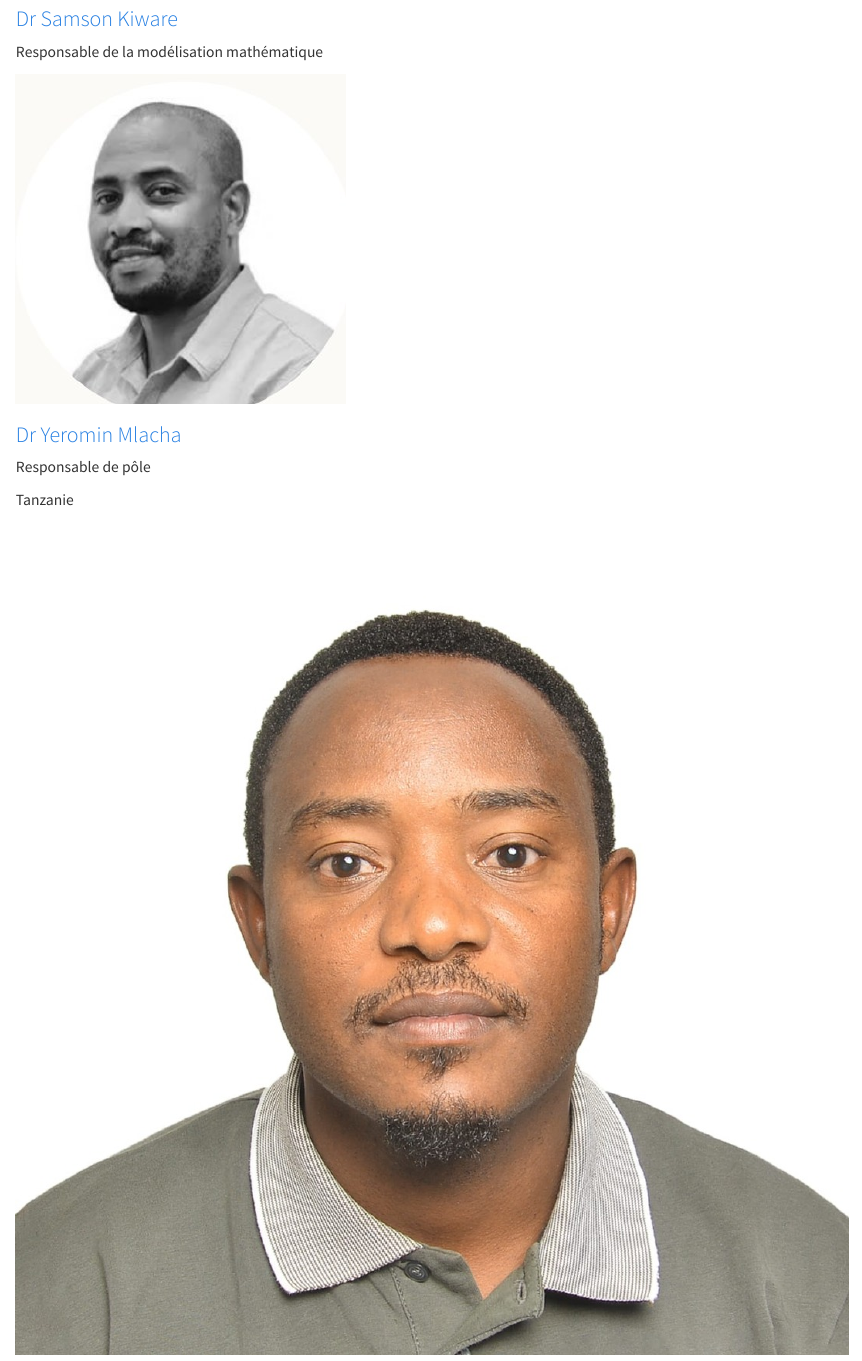
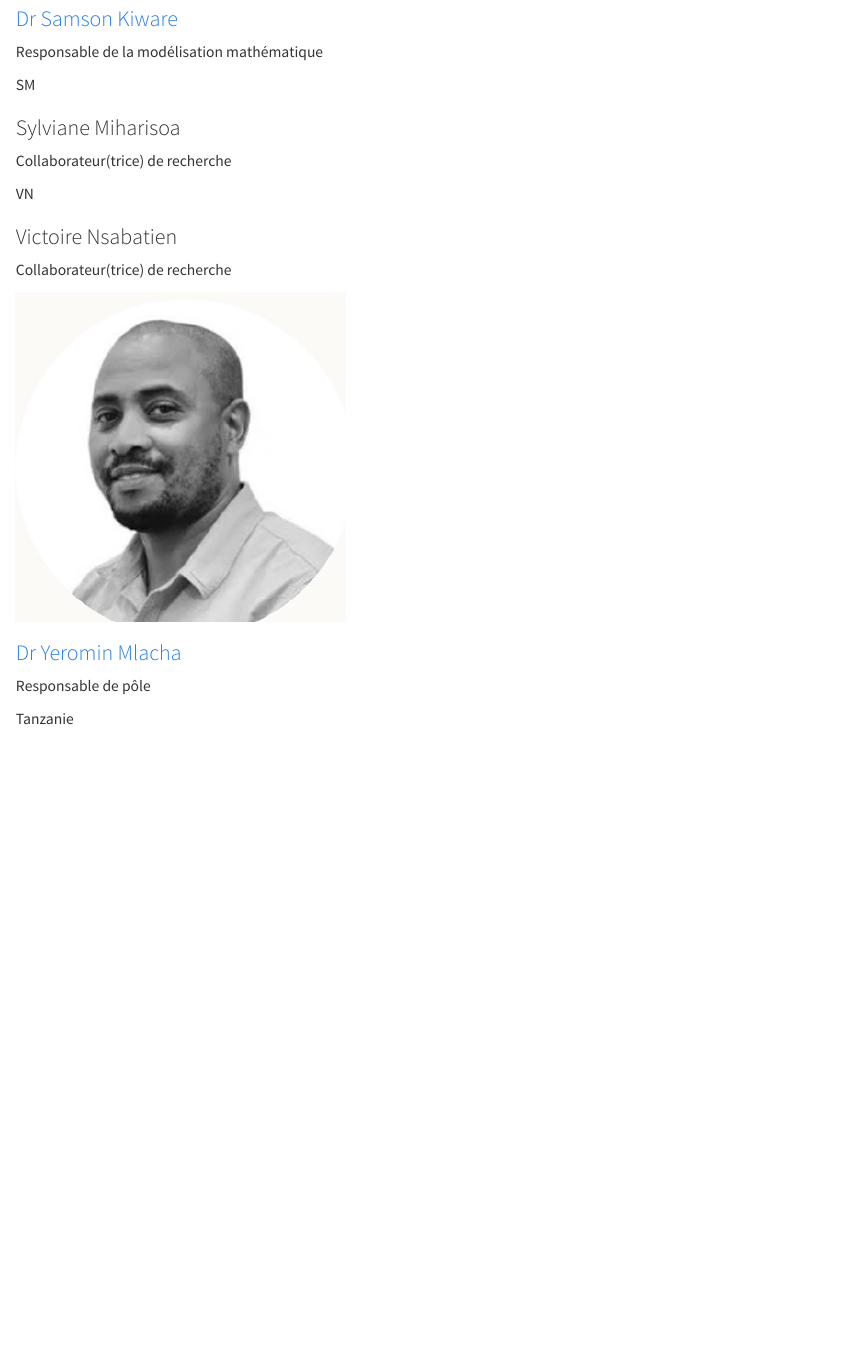
Before and after one commit to modd-africa/modd-africa.github.io, a Quarto document (fr/team.qmd): the page in a window 1100 px wide, from 2900 px down. Rendered offline with R 4.5, knitr and Pandoc in place of Quarto, with nearby package versions.

Commit message:
Add Sylviane Miharisoa and Victoire Nsabatien as regional Research Collaborators

```diff
--- a/fr/team.qmd
+++ b/fr/team.qmd
@@ -67,6 +67,16 @@ title-block-banner: ../assets/feature-evidence.jpg
     <img class="avatar" src="../assets/team-kiware.jpg" alt="Samson Kiware">
     <h3><a href="https://ihi.or.tz/our-staff/301/Dr%20Samson/Kiware/details/" target="_blank" rel="noopener">Dr Samson Kiware</a></h3><p class="role">Responsable de la modélisation mathématique</p>
     <a class="person__social" href="https://www.linkedin.com/in/samson-kiware-49233a55/" target="_blank" rel="noopener" aria-label="Dr Samson Kiware sur LinkedIn"><i class="bi bi-linkedin"></i></a>
+  </div>
+  <div class="person" data-group="regional">
+    <div class="avatar">SM</div>
+    <h3>Sylviane Miharisoa</h3><p class="role">Collaborateur(trice) de recherche</p>
+    <a class="person__social" href="https://www.linkedin.com/in/sylviane-miharisoa-1a6264207/" target="_blank" rel="noopener" aria-label="Sylviane Miharisoa sur LinkedIn"><i class="bi bi-linkedin"></i></a>
+  </div>
+  <div class="person" data-group="regional">
+    <div class="avatar">VN</div>
+    <h3>Victoire Nsabatien</h3><p class="role">Collaborateur(trice) de recherche</p>
+    <a class="person__social" href="https://www.linkedin.com/in/victoire-nsabatien-443968185/" target="_blank" rel="noopener" aria-label="Victoire Nsabatien sur LinkedIn"><i class="bi bi-linkedin"></i></a>
   </div>
 
   <div class="person" data-group="tanzania">
```
Also changed, not shown: team.qmd (+10 -0 lines).
